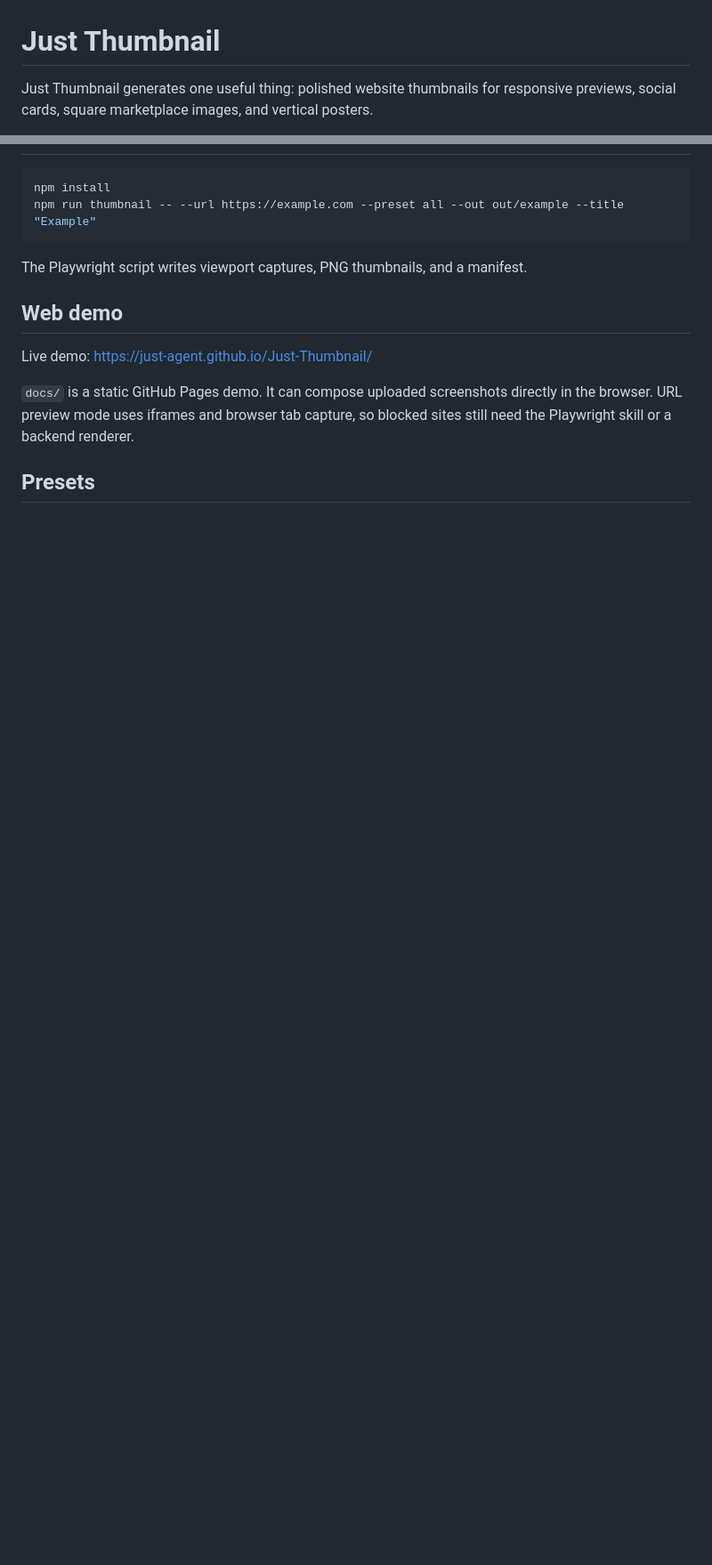
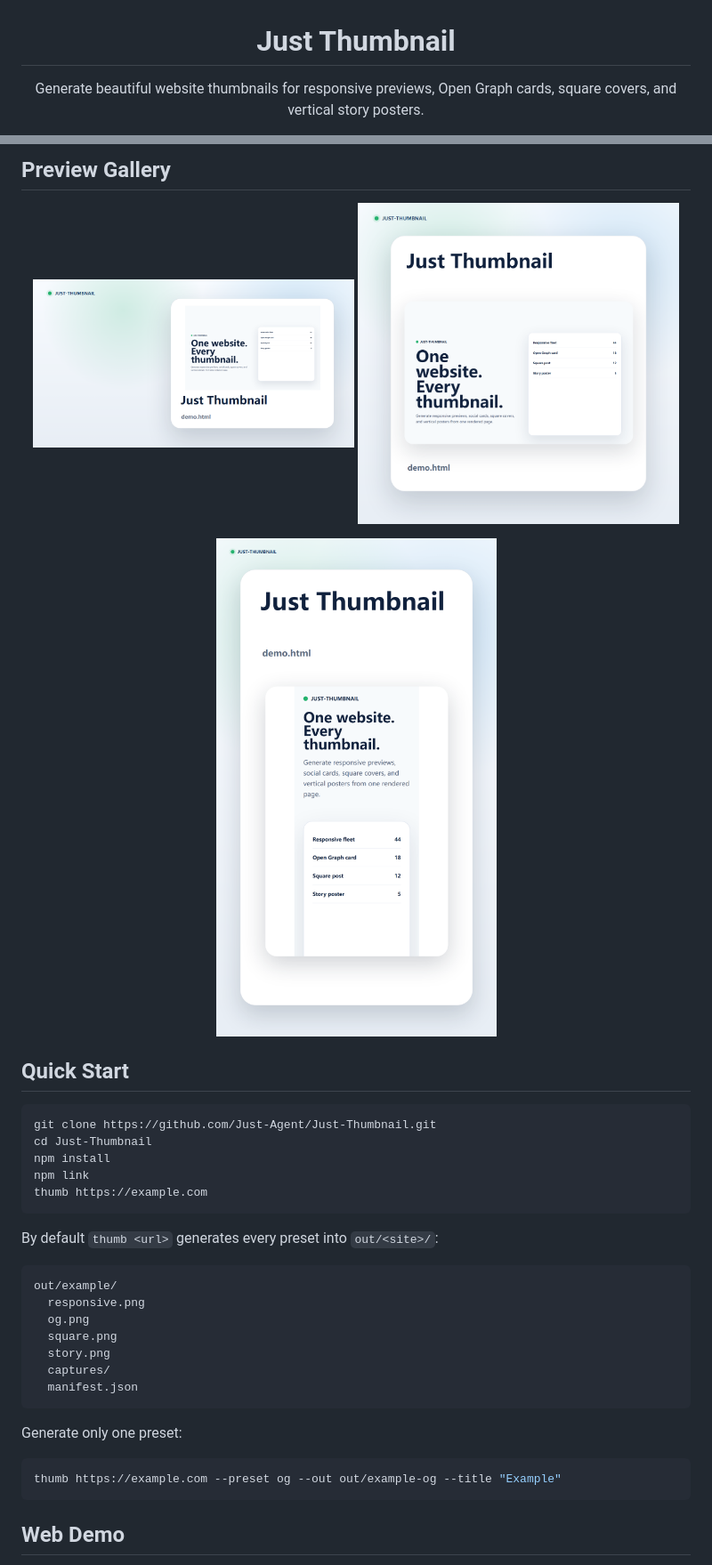
Before and after one commit to Just-Agent/Just-Thumbnail, a Markdown page: README.md, 2 parts joined by grey strips. Shown at 89% size. Rendered like a GitHub page; pictures changed too: docs/readme-assets/og.png (added), docs/readme-assets/square.png (added), docs/readme-assets/story.png (added); blank space fills up the shorter version.

Commit message:
Polish README showcase

````diff
--- a/README.md
+++ b/README.md
@@ -1,4 +3,4 @@
 # Just Thumbnail
 
-Just Thumbnail generates one useful thing: polished website thumbnails for responsive previews, social cards, square marketplace images, and vertical posters.
+Generate beautiful website thumbnails for responsive previews, Open Graph cards, square covers, and vertical story posters.
 
@@ -8,14 +29,41 @@ Just Thumbnail generates one useful thing: polished website thumbnails for respo
+## Preview Gallery
+
+<p align="center">
+  <img src="docs/readme-assets/og.png" alt="Open Graph preview" width="48%" />
+  <img src="docs/readme-assets/square.png" alt="Square thumbnail preview" width="48%" />
+</p>
+
+<p align="center">
+  <img src="docs/readme-assets/story.png" alt="Vertical story thumbnail preview" width="360" />
+</p>
+
+## Quick Start
+
+```bash
+git clone https://github.com/Just-Agent/Just-Thumbnail.git
+cd Just-Thumbnail
 npm install
-npm run thumbnail -- --url https://example.com --preset all --out out/example --title "Example"
+npm link
+thumb https://example.com
 ```
 
-The Playwright script writes viewport captures, PNG thumbnails, and a manifest.
+By default `thumb <url>` generates every preset into `out/<site>/`:
 
-## Web demo
+```text
+out/example/
+  responsive.png
+  og.png
+  square.png
+  story.png
+  captures/
+  manifest.json
+```
 
-Live demo: https://just-agent.github.io/Just-Thumbnail/
+Generate only one preset:
 
-`docs/` is a static GitHub Pages demo. It can compose uploaded screenshots directly in the browser. URL preview mode uses iframes and browser tab capture, so blocked sites still need the Playwright skill or a backend renderer.
+```bash
+thumb https://example.com --preset og --out out/example-og --title "Example"
+```
 
-## Presets
+## Web Demo
 
````
Also changed, not shown: other parts of README.md (+63 -6 lines), SKILL.md (+2 -1 lines), docs/readme-assets/responsive.png (added), 4 other files.
